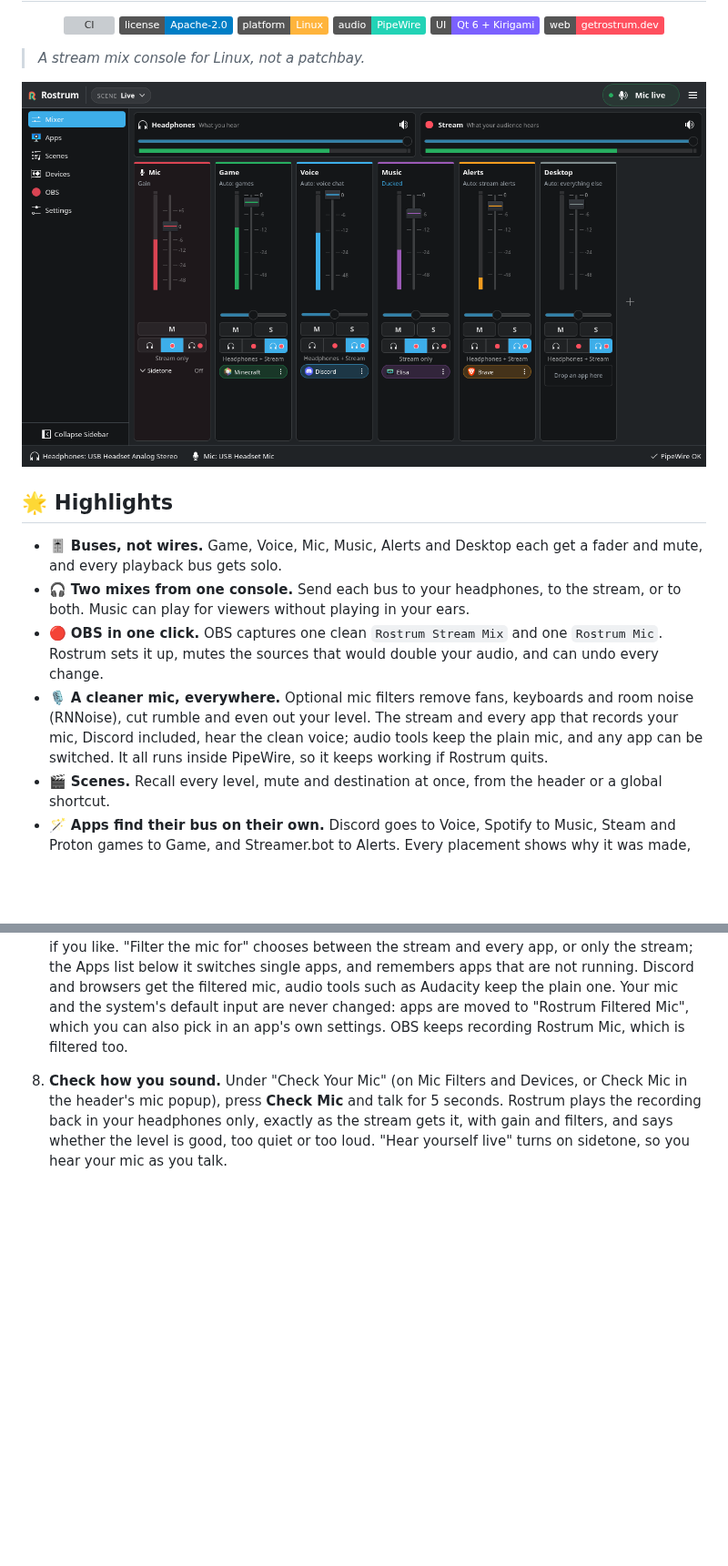
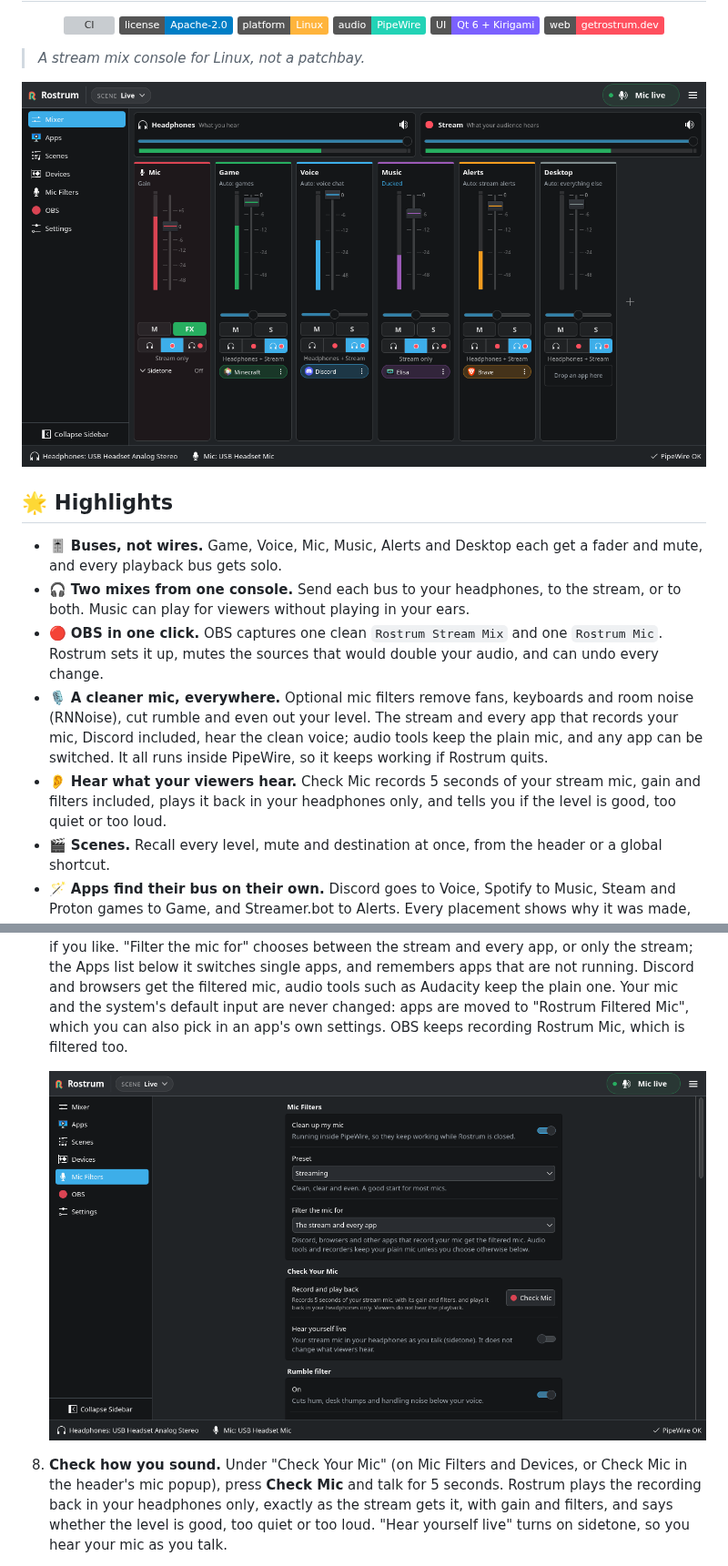
Before and after one commit to rostrum-audio/rostrum, a Markdown page: README.md, 2 parts joined by grey strips. Shown at 91% size. GitHub-like rendering; pictures changed too: docs/screenshots/micfilters.png (added), docs/screenshots/mixer.png; badges without logos; blank space fills up the shorter version; grey boxes are pictures that could not be loaded.

Commit message:
Docs: mic check in the README, store listing and accessibility notes; Mic Filters screenshot; screenshots show the new sidebar
Co-authored-by: Cursor <cursoragent@cursor.com>

```diff
--- a/README.md
+++ b/README.md
@@ -31,6 +31,9 @@
   (RNNoise), cut rumble and even out your level. The stream and every app that records your mic,
   Discord included, hear the clean voice; audio tools keep the plain mic, and any app can be
   switched. It all runs inside PipeWire, so it keeps working if Rostrum quits.
+- 👂 **Hear what your viewers hear.** Check Mic records 5 seconds of your stream mic, gain and
+  filters included, plays it back in your headphones only, and tells you if the level is good, too
+  quiet or too loud.
 - 🎬 **Scenes.** Recall every level, mute and destination at once, from the header or a global shortcut.
 - 🪄 **Apps find their bus on their own.** Discord goes to Voice, Spotify to Music, Steam and Proton
   games to Game, and Streamer.bot to Alerts. Every placement shows why it was made, and OBS and audio
@@ -140,6 +143,9 @@ Five minutes to a split stream:
    mic and the system's default input are never changed: apps are moved to "Rostrum Filtered Mic",
    which you can also pick in an app's own settings. OBS keeps recording Rostrum Mic, which is
    filtered too.
+
+   ![The Mic Filters page: the on switch, preset and who gets the filtered mic, then Check Your Mic and the rumble filter](docs/screenshots/micfilters.png)
+
 8. **Check how you sound.** Under "Check Your Mic" (on Mic Filters and Devices, or Check Mic in
    the header's mic popup), press **Check Mic** and talk for 5 seconds. Rostrum plays the
    recording back in your headphones only, exactly as the stream gets it, with gain and filters,
```
Also changed, not shown: other parts of README.md (+1 -1 lines), ACCESSIBILITY.md (+7 -0 lines), docs/privacy.md (+1 -1 lines), docs/screenshots/apps.png, docs/screenshots/obs.png, 1 other file.
